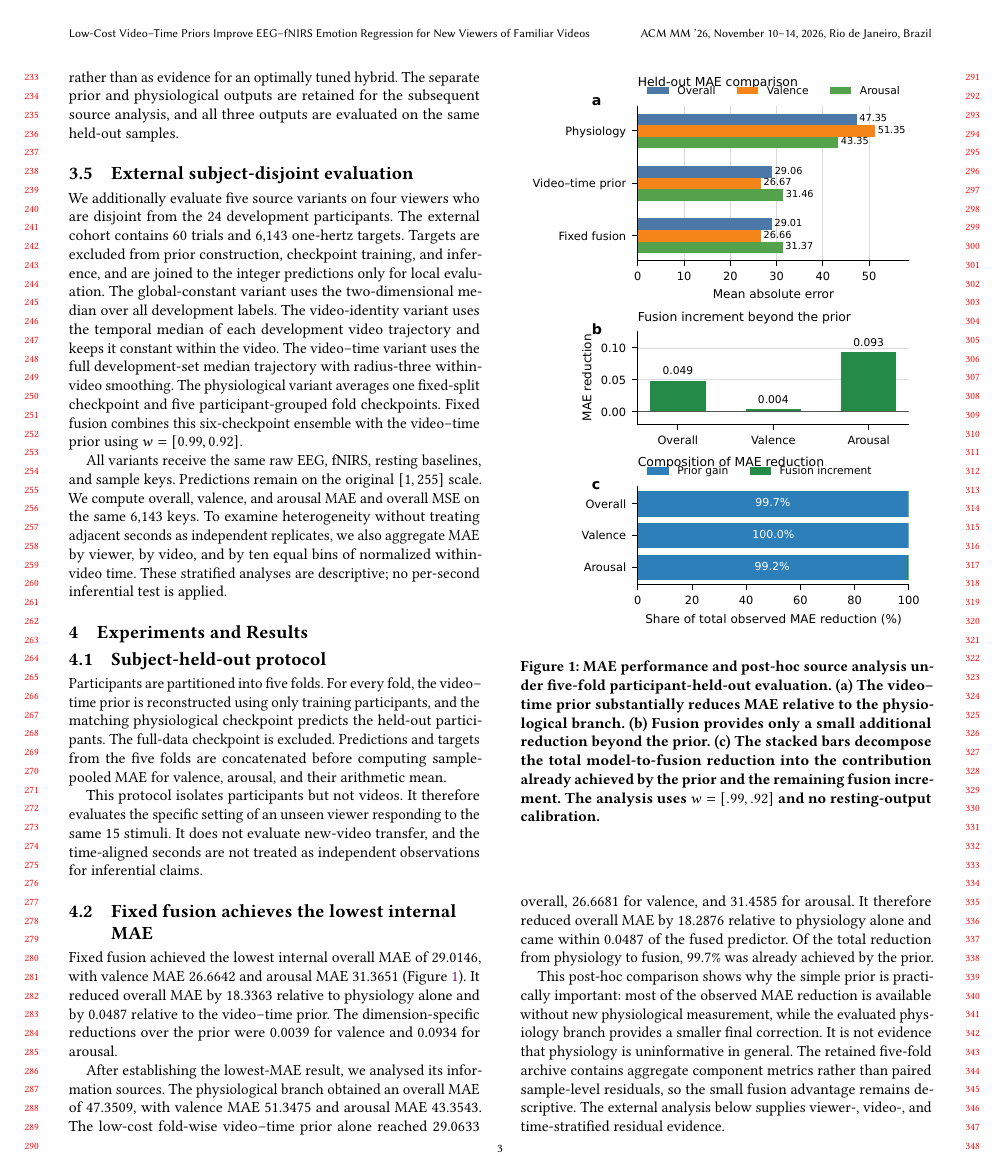
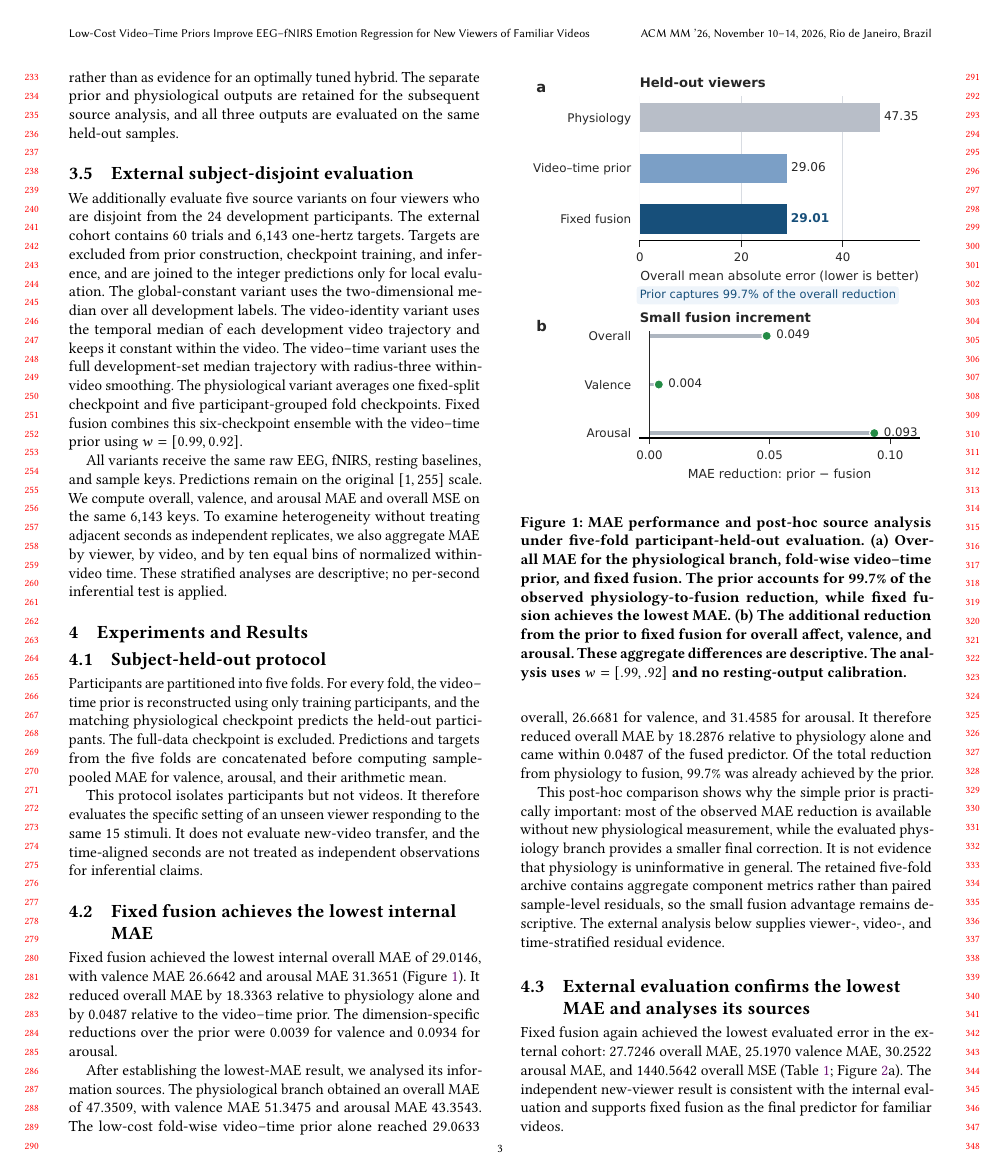
Before and after one commit to rudykon/Vtp-Emotion, a LaTeX paper (paper/main.tex, which reads paper/body.tex): page 3 of 7. Compiled offline with pdfLaTeX.

Commit message:
redesign Figure 1 for clearer MAE comparison

```diff
--- a/paper/body.tex
+++ b/paper/body.tex
@@ -237,16 +237,17 @@ as independent observations for inferential claims.
   \centering
   \includegraphics[width=\columnwidth]{source_dominance.pdf}
   \caption{MAE performance and post-hoc source analysis under five-fold
-  participant-held-out evaluation. (a) The video--time prior substantially reduces MAE relative to
-  the physiological branch. (b) Fusion provides only a small additional
-  reduction beyond the prior. (c) The stacked bars decompose the total
-  model-to-fusion reduction into the contribution already achieved by the prior
-  and the remaining fusion increment. The analysis uses \(w=[.99,.92]\) and no
-  resting-output calibration.}
-  \Description{A three-panel quantitative figure compares physiological,
-  video--time-prior, and fused MAE for overall affect, valence, and arousal,
-  then decomposes the total reduction into the prior contribution and the
-  incremental fusion contribution.}
+  participant-held-out evaluation. (a) Overall MAE for the physiological
+  branch, fold-wise video--time prior, and fixed fusion. The prior accounts for
+  99.7\% of the observed physiology-to-fusion reduction, while fixed fusion
+  achieves the lowest MAE. (b) The additional reduction from the prior to fixed
+  fusion for overall affect, valence, and arousal. These aggregate differences
+  are descriptive. The analysis uses \(w=[.99,.92]\) and no resting-output
+  calibration.}
+  \Description{A two-panel quantitative figure. The first panel shows that the
+  video--time prior produces nearly all of the overall MAE reduction and fixed
+  fusion has the lowest error. The second panel shows the small additional
+  fusion reductions for overall affect, valence, and arousal.}
   \label{fig:source-dominance}
 \end{figure}
 
```
Also changed, not shown: paper/body_zh.tex (+2 -2 lines), paper/figures/source_dominance.pdf, paper/figures/source_dominance.svg, 1 other file.
